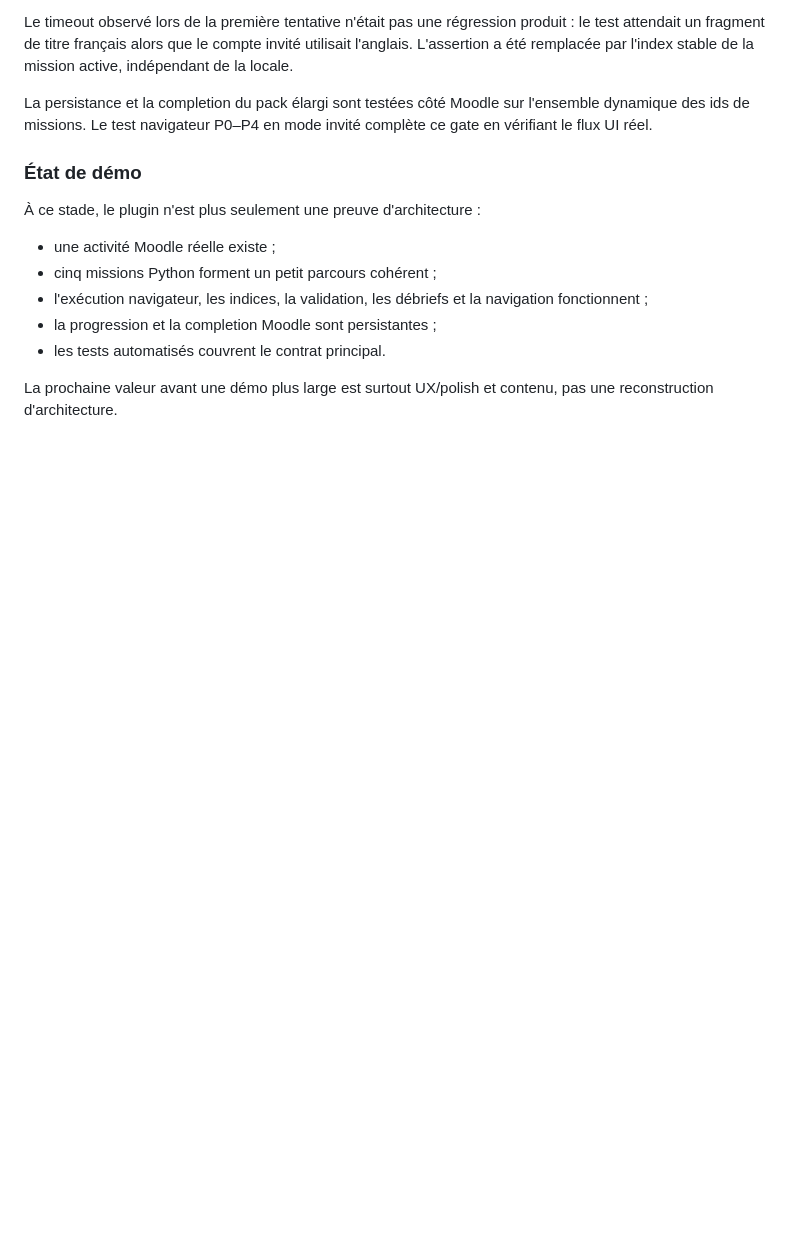
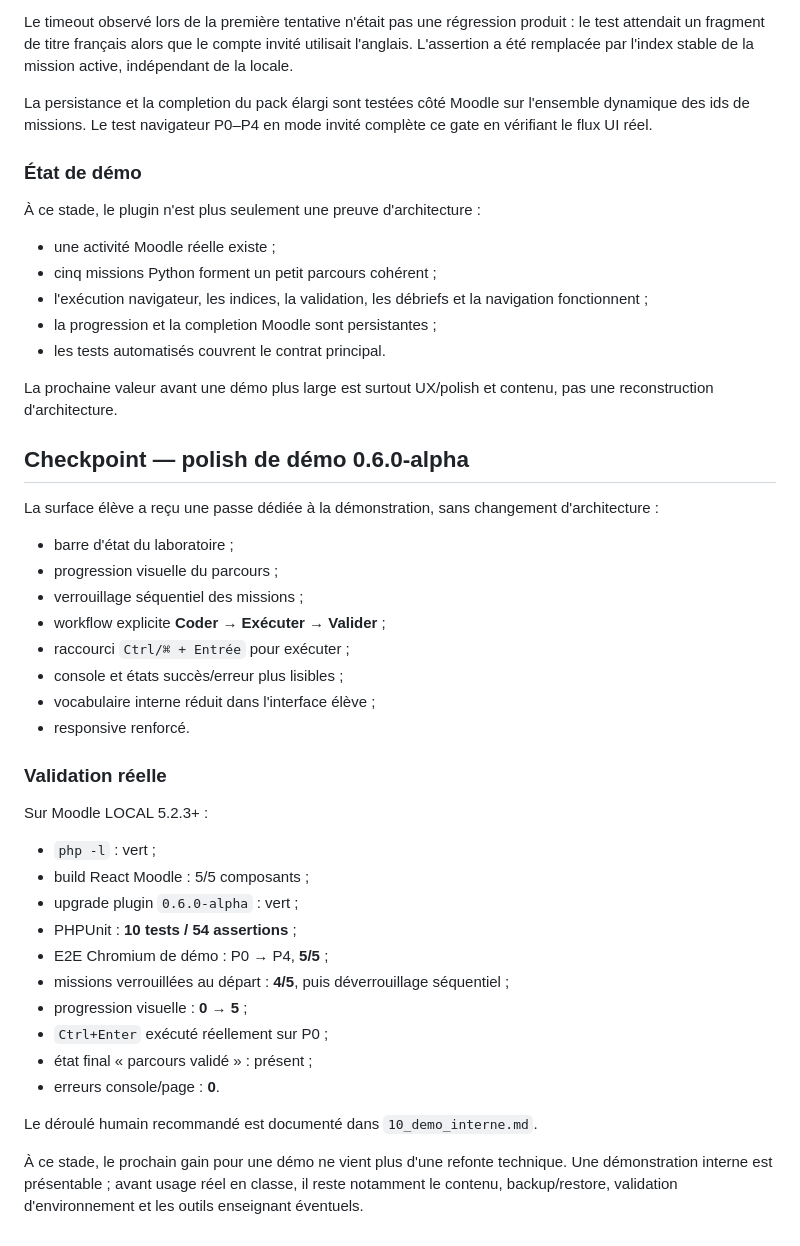
Before and after one commit to giusmili/cours-python, a Markdown page: docs/terrain-de-jeu/09_plugin_moodle_v0.md, the part around the change. GitHub-like rendering; blank space fills up the shorter version.

Commit message:
docs: consigner la validation de démo 0.6

```diff
--- a/docs/terrain-de-jeu/09_plugin_moodle_v0.md
+++ b/docs/terrain-de-jeu/09_plugin_moodle_v0.md
@@ -238,3 +238,34 @@ La persistance et la completion du pack élargi sont testées côté Moodle sur
 - les tests automatisés couvrent le contrat principal.
 
 La prochaine valeur avant une démo plus large est surtout UX/polish et contenu, pas une reconstruction d'architecture.
+
+## Checkpoint — polish de démo 0.6.0-alpha
+
+La surface élève a reçu une passe dédiée à la démonstration, sans changement d'architecture :
+
+- barre d'état du laboratoire ;
+- progression visuelle du parcours ;
+- verrouillage séquentiel des missions ;
+- workflow explicite **Coder → Exécuter → Valider** ;
+- raccourci `Ctrl/⌘ + Entrée` pour exécuter ;
+- console et états succès/erreur plus lisibles ;
+- vocabulaire interne réduit dans l'interface élève ;
+- responsive renforcé.
+
+### Validation réelle
+
+Sur Moodle LOCAL 5.2.3+ :
+- `php -l` : vert ;
+- build React Moodle : 5/5 composants ;
+- upgrade plugin `0.6.0-alpha` : vert ;
+- PHPUnit : **10 tests / 54 assertions** ;
+- E2E Chromium de démo : P0 → P4, **5/5** ;
+- missions verrouillées au départ : **4/5**, puis déverrouillage séquentiel ;
+- progression visuelle : **0 → 5** ;
+- `Ctrl+Enter` exécuté réellement sur P0 ;
+- état final « parcours validé » : présent ;
+- erreurs console/page : **0**.
+
+Le déroulé humain recommandé est documenté dans `10_demo_interne.md`.
+
+À ce stade, le prochain gain pour une démo ne vient plus d'une refonte technique. Une démonstration interne est présentable ; avant usage réel en classe, il reste notamment le contenu, backup/restore, validation d'environnement et les outils enseignant éventuels.
```
